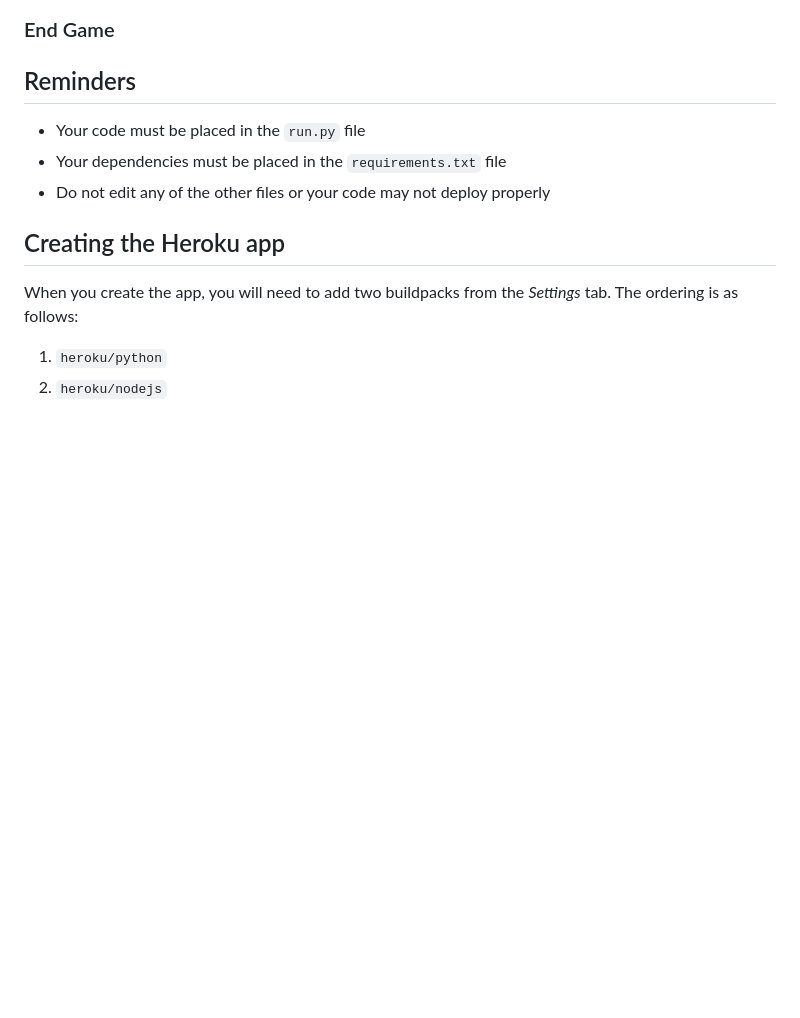
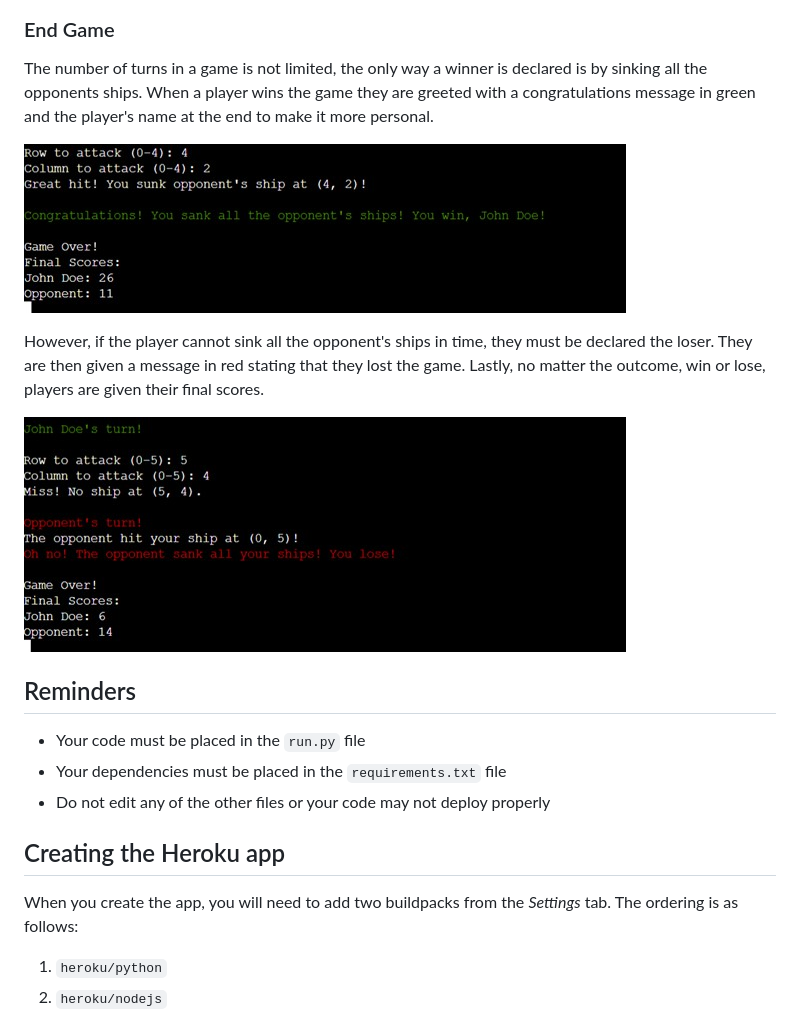
Before and after one commit to katherinewadge-berrospi/Battleships, a Markdown page: README.md, the part around one of its changes. GitHub-like rendering; blank space fills up the shorter version.

Commit message:
Finished features section on who's declared the winner or loser.

```diff
--- a/README.md
+++ b/README.md
@@ -50,8 +50,13 @@ Once the player has selected their target row and column, they are told whether
 ![OpponentsTurn](assets/img/battleships-opponents-turn.jpg)
 
 ### End Game
+The number of turns in a game is not limited, the only way a winner is declared is by sinking all the opponents ships. When a player wins the game they are greeted with a congratulations message in green and the player's name at the end to make it more personal.
 
+![Winner](assets/img/battleships-winner.jpg)
 
+However, if the player cannot sink all the opponent's ships in time, they must be declared the loser. They are then given a message in red stating that they lost the game. Lastly, no matter the outcome, win or lose, players are given their final scores.
+
+![Loser](assets/img/battleships-loser.jpg)
 
 
 ## Reminders
```
Also changed, not shown: other parts of README.md (+1 -1 lines).
